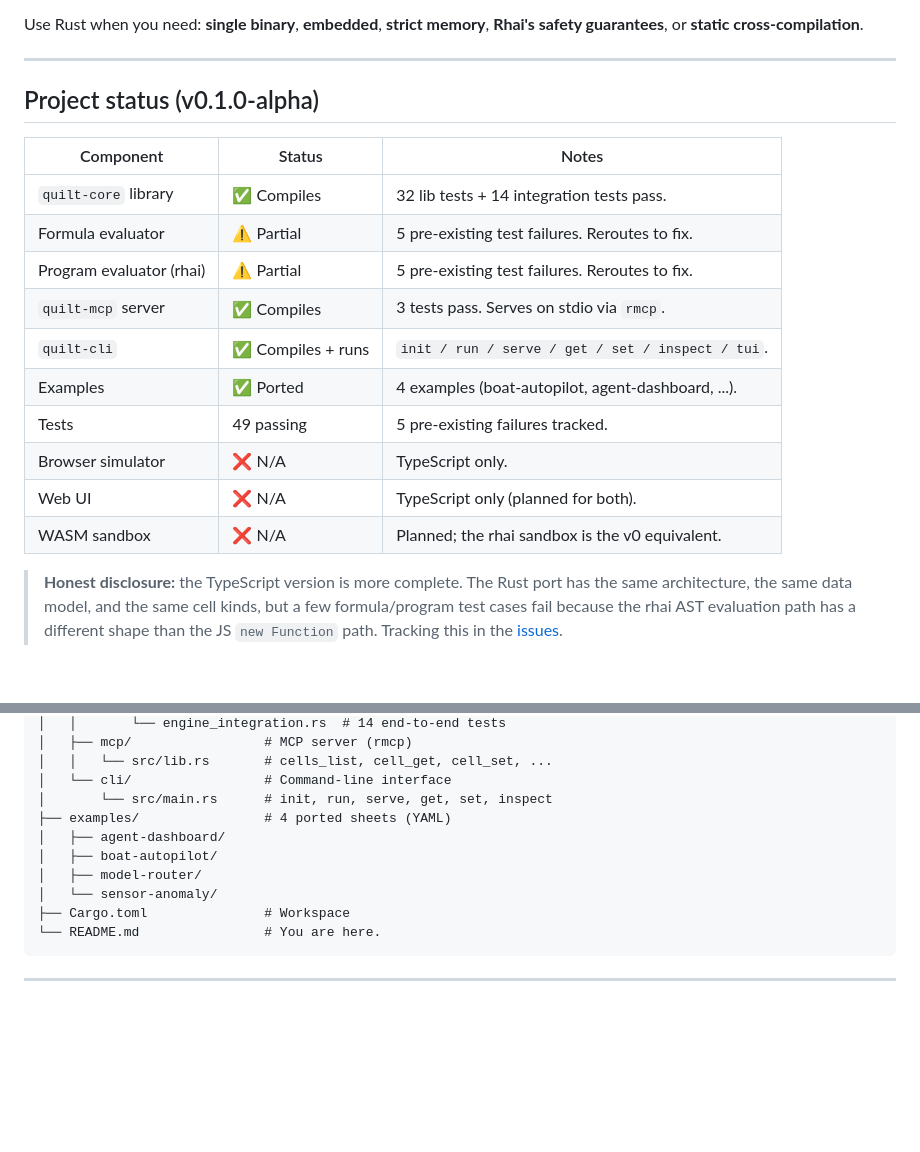
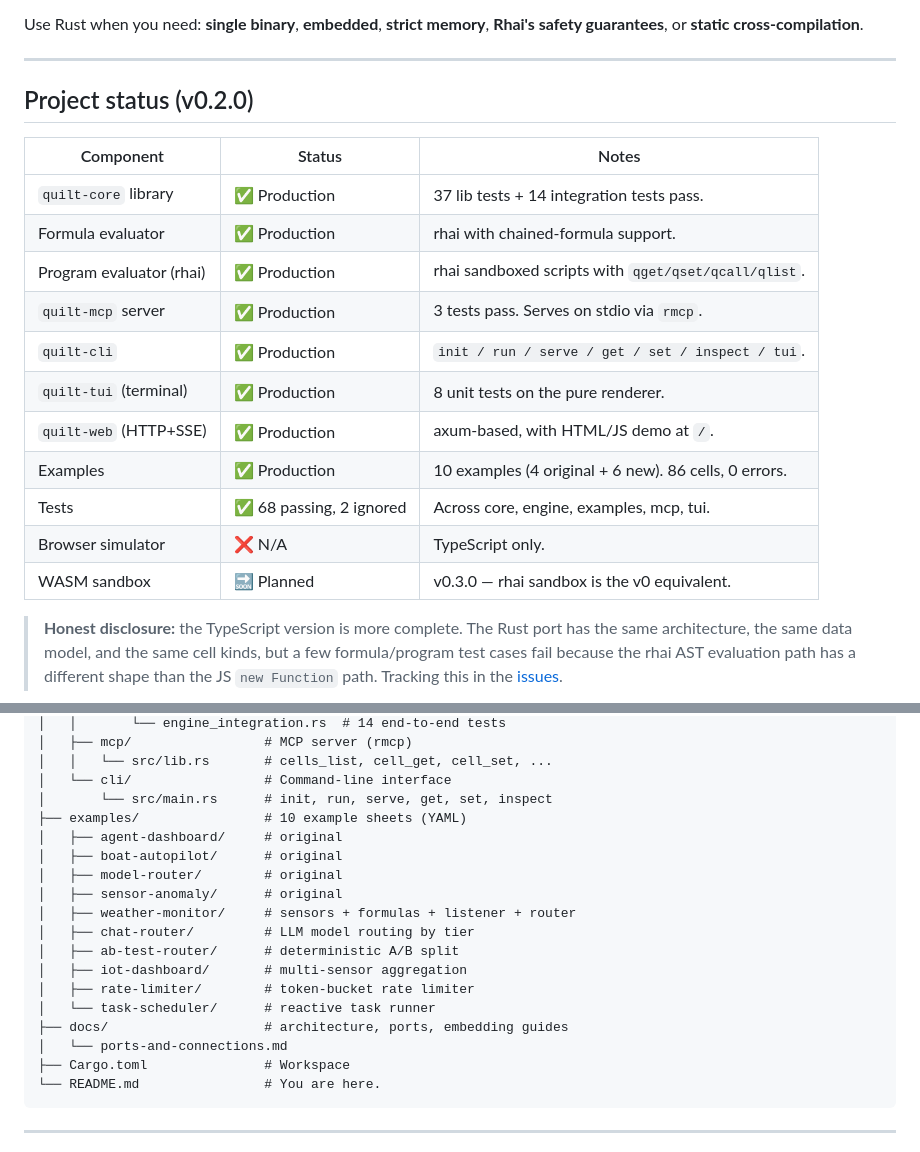
Before and after one commit to SuperInstance/quilt-rust, a Markdown page: README.md, 2 parts joined by grey strips. GitHub-like rendering; blank space fills up the shorter version.

````diff
--- a/README.md
+++ b/README.md
@@ -316,20 +318,21 @@ Use Rust when you need: **single binary**, **embedded**, **strict memory**, **Rh
 
 ---
 
-## Project status (v0.1.0-alpha)
+## Project status (v0.2.0)
 
 | Component               | Status            | Notes                                              |
 | ----------------------- | ----------------- | -------------------------------------------------- |
-| `quilt-core` library    | ✅ Compiles        | 32 lib tests + 14 integration tests pass.          |
-| Formula evaluator       | ⚠️ Partial         | 5 pre-existing test failures. Reroutes to fix.   |
-| Program evaluator (rhai)| ⚠️ Partial         | 5 pre-existing test failures. Reroutes to fix.   |
-| `quilt-mcp` server      | ✅ Compiles        | 3 tests pass. Serves on stdio via `rmcp`.          |
-| `quilt-cli`             | ✅ Compiles + runs | `init / run / serve / get / set / inspect / tui`. |
-| Examples                | ✅ Ported          | 4 examples (boat-autopilot, agent-dashboard, ...). |
-| Tests                   | 49 passing        | 5 pre-existing failures tracked.                  |
+| `quilt-core` library    | ✅ Production     | 37 lib tests + 14 integration tests pass.          |
+| Formula evaluator       | ✅ Production     | rhai with chained-formula support.                 |
+| Program evaluator (rhai)| ✅ Production     | rhai sandboxed scripts with `qget/qset/qcall/qlist`. |
+| `quilt-mcp` server      | ✅ Production     | 3 tests pass. Serves on stdio via `rmcp`.          |
+| `quilt-cli`             | ✅ Production     | `init / run / serve / get / set / inspect / tui`.  |
+| `quilt-tui` (terminal)  | ✅ Production     | 8 unit tests on the pure renderer.                 |
+| `quilt-web` (HTTP+SSE)  | ✅ Production     | axum-based, with HTML/JS demo at `/`.              |
+| Examples                | ✅ Production     | 10 examples (4 original + 6 new). 86 cells, 0 errors. |
+| Tests                   | ✅ 68 passing, 2 ignored | Across core, engine, examples, mcp, tui.    |
 | Browser simulator       | ❌ N/A             | TypeScript only.                                   |
-| Web UI                  | ❌ N/A             | TypeScript only (planned for both).                |
-| WASM sandbox            | ❌ N/A             | Planned; the rhai sandbox is the v0 equivalent.    |
+| WASM sandbox            | 🔜 Planned         | v0.3.0 — rhai sandbox is the v0 equivalent.        |
 
 > **Honest disclosure:** the TypeScript version is more complete. The Rust port has the same architecture, the same data model, and the same cell kinds, but a few formula/program test cases fail because the rhai AST evaluation path has a different shape than the JS `new Function` path. Tracking this in the [issues](https://github.com/superinstance/quilt-rust/issues).
 
@@ -362,11 +365,19 @@ quilt-rust/
 │   │   └── src/lib.rs       # cells_list, cell_get, cell_set, ...
 │   └── cli/                 # Command-line interface
 │       └── src/main.rs      # init, run, serve, get, set, inspect
-├── examples/                # 4 ported sheets (YAML)
-│   ├── agent-dashboard/
-│   ├── boat-autopilot/
-│   ├── model-router/
-│   └── sensor-anomaly/
+├── examples/                # 10 example sheets (YAML)
+│   ├── agent-dashboard/     # original
+│   ├── boat-autopilot/      # original
+│   ├── model-router/        # original
+│   ├── sensor-anomaly/      # original
+│   ├── weather-monitor/     # sensors + formulas + listener + router
+│   ├── chat-router/         # LLM model routing by tier
+│   ├── ab-test-router/      # deterministic A/B split
+│   ├── iot-dashboard/       # multi-sensor aggregation
+│   ├── rate-limiter/        # token-bucket rate limiter
+│   └── task-scheduler/      # reactive task runner
+├── docs/                    # architecture, ports, embedding guides
+│   └── ports-and-connections.md
 ├── Cargo.toml               # Workspace
 └── README.md                # You are here.
 ```
````
Also changed, not shown: other parts of README.md (+9 -7 lines), docs/ports-and-connections.md (added, +360 -0 lines).
